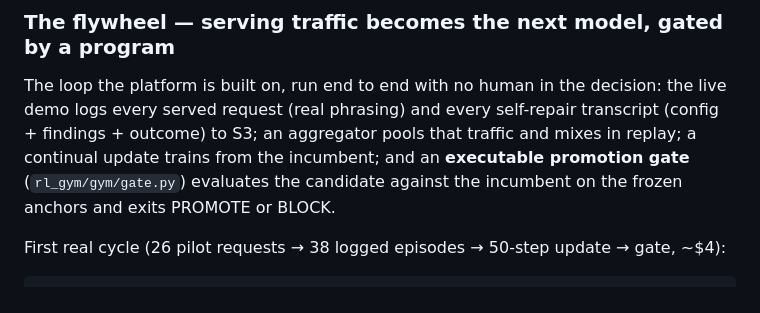
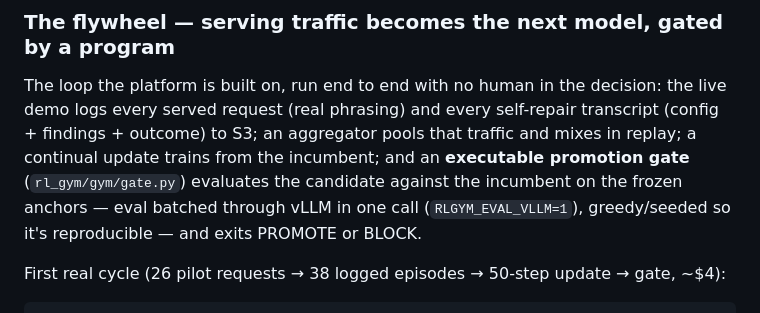
Before and after one commit to SkyForce/rl-gym, a Markdown page: README.md, the part around the change. Rendered like a GitHub page.

Commit message:
article+README: note eval is batched through vLLM + deterministic (why the promotion gate is fast + reproducible)
Co-Authored-By: Claude Opus 4.8 <noreply@anthropic.com>

```diff
--- a/README.md
+++ b/README.md
@@ -124,7 +124,8 @@ The loop the platform is built on, run end to end with no human in the decision:
 demo logs every served request (real phrasing) and every self-repair transcript (config +
 findings + outcome) to S3; an aggregator pools that traffic and mixes in replay; a continual
 update trains from the incumbent; and an **executable promotion gate** (`rl_gym/gym/gate.py`)
-evaluates the candidate against the incumbent on the frozen anchors and exits PROMOTE or BLOCK.
+evaluates the candidate against the incumbent on the frozen anchors — eval batched through vLLM
+in one call (`RLGYM_EVAL_VLLM=1`), greedy/seeded so it's reproducible — and exits PROMOTE or BLOCK.
 
 First real cycle (26 pilot requests → 38 logged episodes → 50-step update → gate, ~$4):
 
```
Also changed, not shown: docs/medium-launch.md (+1 -1 lines).
